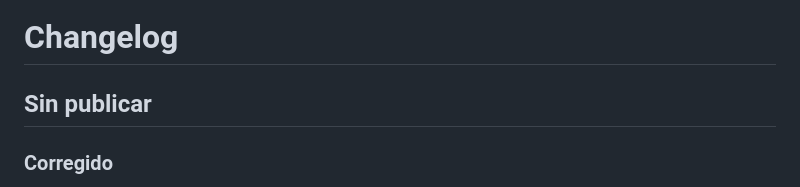
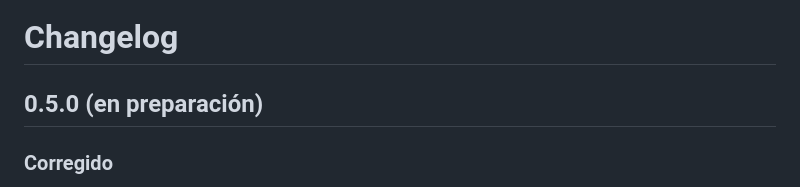
Before and after one commit to 686f6c61/Alfred-Pi, a Markdown page: CHANGELOG.md, the part around the change. Rendered like a GitHub page.

Commit message:
changelog: 0.5.0 en preparación

```diff
--- a/CHANGELOG.md
+++ b/CHANGELOG.md
@@ -1,6 +1,6 @@
 # Changelog
 
-## Sin publicar
+## 0.5.0 (en preparación)
 
 ### Corregido
 
```
